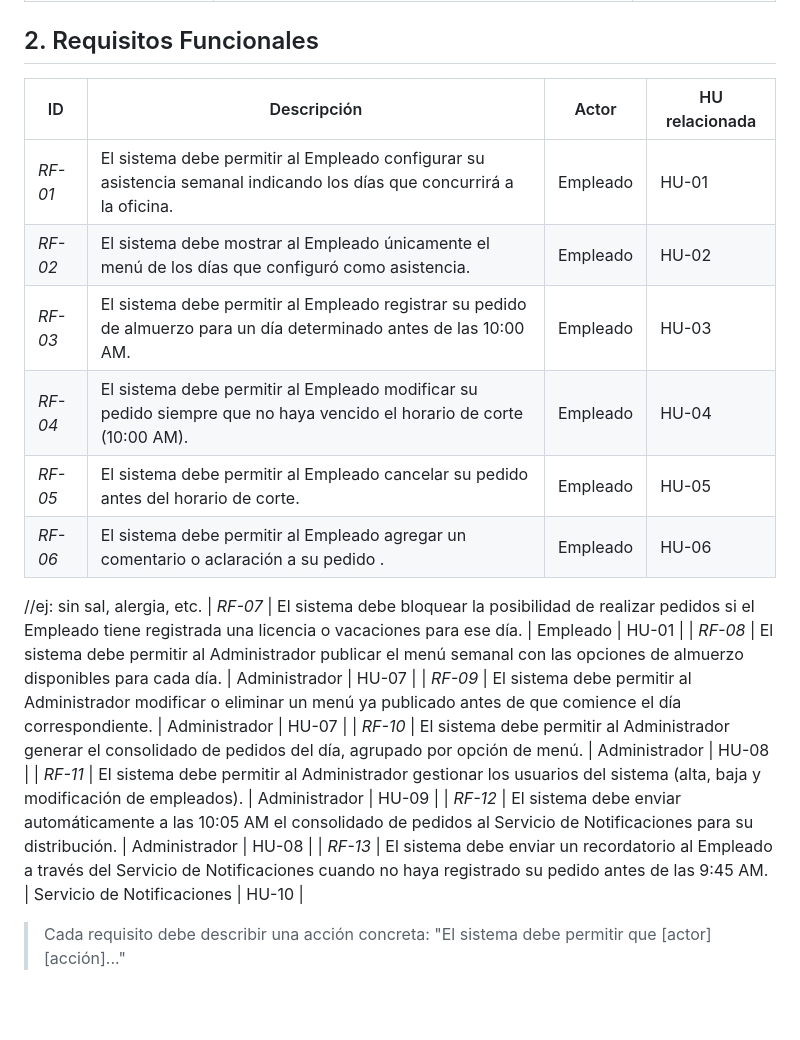
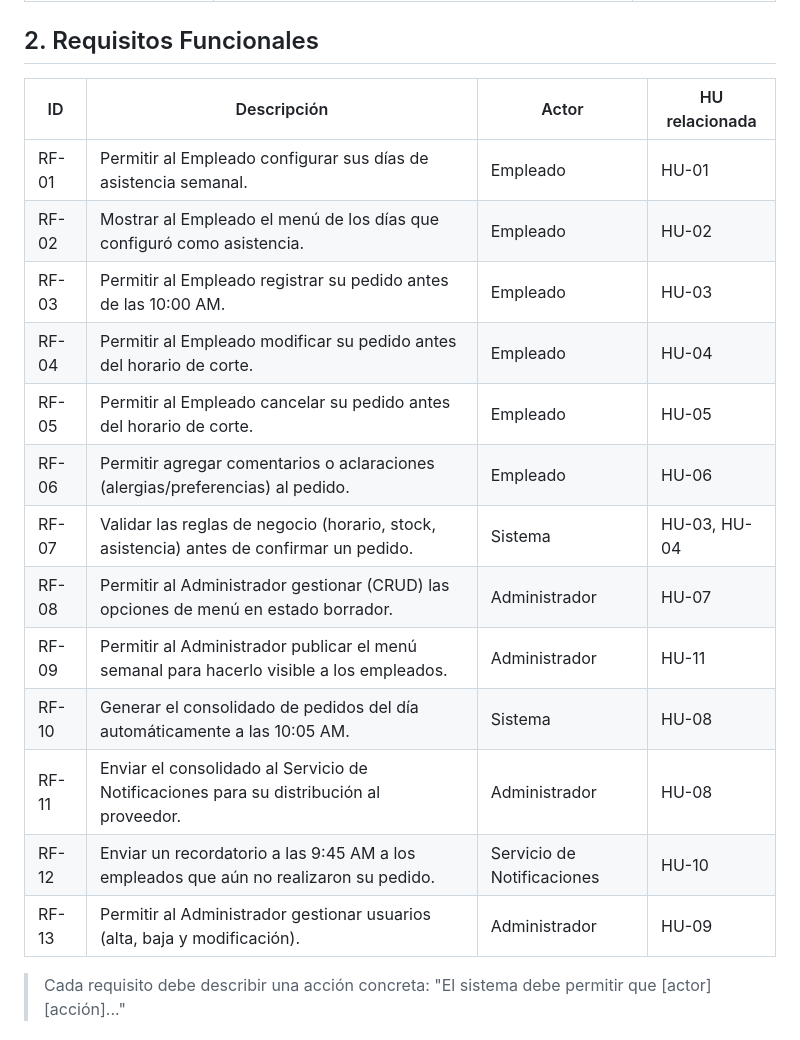
Before and after one commit to Luca0305/PP1-2026-GRUPO5, a Markdown page: docs/entrega-1-analisis.md, the part around the change. Rendered like a GitHub page; blank space fills up the shorter version.

Commit message:
Correc2.0

```diff
--- a/docs/entrega-1-analisis.md
+++ b/docs/entrega-1-analisis.md
@@ -18,22 +18,21 @@
 
 ## 2. Requisitos Funcionales
 
-| ID    | Descripción | Actor | HU relacionada |
+| ID | Descripción | Actor | HU relacionada |
 |-------|-------------|-------|----------------|
-| *RF-01* | El sistema debe permitir al Empleado configurar su asistencia semanal indicando los días que concurrirá a la oficina. | Empleado | HU-01 |
-| *RF-02* | El sistema debe mostrar al Empleado únicamente el menú de los días que configuró como asistencia. | Empleado | HU-02 |
-| *RF-03* | El sistema debe permitir al Empleado registrar su pedido de almuerzo para un día determinado antes de las 10:00 AM. | Empleado | HU-03 |
-| *RF-04* | El sistema debe permitir al Empleado modificar su pedido siempre que no haya vencido el horario de corte (10:00 AM). | Empleado | HU-04 |
-| *RF-05* | El sistema debe permitir al Empleado cancelar su pedido antes del horario de corte. | Empleado | HU-05 |
-| *RF-06* | El sistema debe permitir al Empleado agregar un comentario o aclaración a su pedido . | Empleado | HU-06 |
-//ej: sin sal, alergia, etc.
-| *RF-07* | El sistema debe bloquear la posibilidad de realizar pedidos si el Empleado tiene registrada una licencia o vacaciones para ese día. | Empleado | HU-01 |
-| *RF-08* | El sistema debe permitir al Administrador publicar el menú semanal con las opciones de almuerzo disponibles para cada día. | Administrador | HU-07 |
-| *RF-09* | El sistema debe permitir al Administrador modificar o eliminar un menú ya publicado antes de que comience el día correspondiente. | Administrador | HU-07 |
-| *RF-10* | El sistema debe permitir al Administrador generar el consolidado de pedidos del día, agrupado por opción de menú. | Administrador | HU-08 |
-| *RF-11* | El sistema debe permitir al Administrador gestionar los usuarios del sistema (alta, baja y modificación de empleados). | Administrador | HU-09 |
-| *RF-12* | El sistema debe enviar automáticamente a las 10:05 AM el consolidado de pedidos al Servicio de Notificaciones para su distribución. | Administrador | HU-08 |
-| *RF-13* | El sistema debe enviar un recordatorio al Empleado a través del Servicio de Notificaciones cuando no haya registrado su pedido antes de las 9:45 AM. | Servicio de Notificaciones | HU-10 |
+| RF-01 | Permitir al Empleado configurar sus días de asistencia semanal. | Empleado | HU-01 |
+| RF-02 | Mostrar al Empleado el menú de los días que configuró como asistencia. | Empleado | HU-02 |
+| RF-03 | Permitir al Empleado registrar su pedido antes de las 10:00 AM. | Empleado | HU-03 |
+| RF-04 | Permitir al Empleado modificar su pedido antes del horario de corte. | Empleado | HU-04 |
+| RF-05 | Permitir al Empleado cancelar su pedido antes del horario de corte. | Empleado | HU-05 |
+| RF-06 | Permitir agregar comentarios o aclaraciones (alergias/preferencias) al pedido. | Empleado | HU-06 |
+| RF-07 | Validar las reglas de negocio (horario, stock, asistencia) antes de confirmar un pedido. | Sistema | HU-03, HU-04 |
+| RF-08 | Permitir al Administrador gestionar (CRUD) las opciones de menú en estado borrador. | Administrador | HU-07 |
+| RF-09 | Permitir al Administrador publicar el menú semanal para hacerlo visible a los empleados. | Administrador | HU-11 |
+| RF-10 | Generar el consolidado de pedidos del día automáticamente a las 10:05 AM. | Sistema | HU-08 |
+| RF-11 | Enviar el consolidado al Servicio de Notificaciones para su distribución al proveedor. | Administrador | HU-08 |
+| RF-12 | Enviar un recordatorio a las 9:45 AM a los empleados que aún no realizaron su pedido. | Servicio de Notificaciones | HU-10 |
+| RF-13 | Permitir al Administrador gestionar usuarios (alta, baja y modificación). | Administrador | HU-09 |
 
 > Cada requisito debe describir una acción concreta: "El sistema debe permitir que [actor] [acción]..."
 
```
